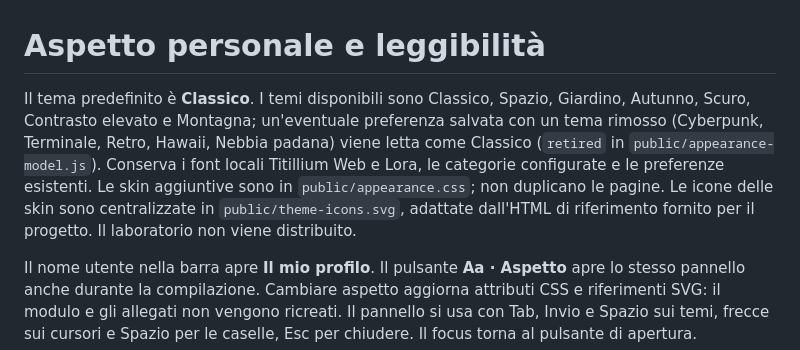
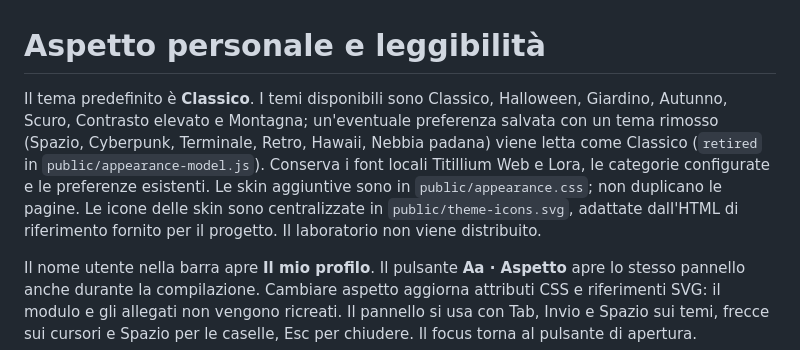
Before and after one commit to realfulvio/assistenza-portale, a Markdown page: docs/aspetto-e-leggibilita.md, the part around the change. GitHub-like rendering.

```diff
--- a/docs/aspetto-e-leggibilita.md
+++ b/docs/aspetto-e-leggibilita.md
@@ -1,6 +1,6 @@
 # Aspetto personale e leggibilità
 
-Il tema predefinito è **Classico**. I temi disponibili sono Classico, Spazio, Giardino, Autunno, Scuro, Contrasto elevato e Montagna; un'eventuale preferenza salvata con un tema rimosso (Cyberpunk, Terminale, Retro, Hawaii, Nebbia padana) viene letta come Classico (`retired` in `public/appearance-model.js`). Conserva i font locali Titillium Web e Lora, le categorie configurate e le preferenze esistenti. Le skin aggiuntive sono in `public/appearance.css`; non duplicano le pagine. Le icone delle skin sono centralizzate in `public/theme-icons.svg`, adattate dall'HTML di riferimento fornito per il progetto. Il laboratorio non viene distribuito.
+Il tema predefinito è **Classico**. I temi disponibili sono Classico, Halloween, Giardino, Autunno, Scuro, Contrasto elevato e Montagna; un'eventuale preferenza salvata con un tema rimosso (Spazio, Cyberpunk, Terminale, Retro, Hawaii, Nebbia padana) viene letta come Classico (`retired` in `public/appearance-model.js`). Conserva i font locali Titillium Web e Lora, le categorie configurate e le preferenze esistenti. Le skin aggiuntive sono in `public/appearance.css`; non duplicano le pagine. Le icone delle skin sono centralizzate in `public/theme-icons.svg`, adattate dall'HTML di riferimento fornito per il progetto. Il laboratorio non viene distribuito.
 
 Il nome utente nella barra apre **Il mio profilo**. Il pulsante **Aa · Aspetto** apre lo stesso pannello anche durante la compilazione. Cambiare aspetto aggiorna attributi CSS e riferimenti SVG: il modulo e gli allegati non vengono ricreati. Il pannello si usa con Tab, Invio e Spazio sui temi, frecce sui cursori e Spazio per le caselle, Esc per chiudere. Il focus torna al pulsante di apertura.
 
```
Also changed, not shown: CHANGELOG.md (+6 -0 lines).
